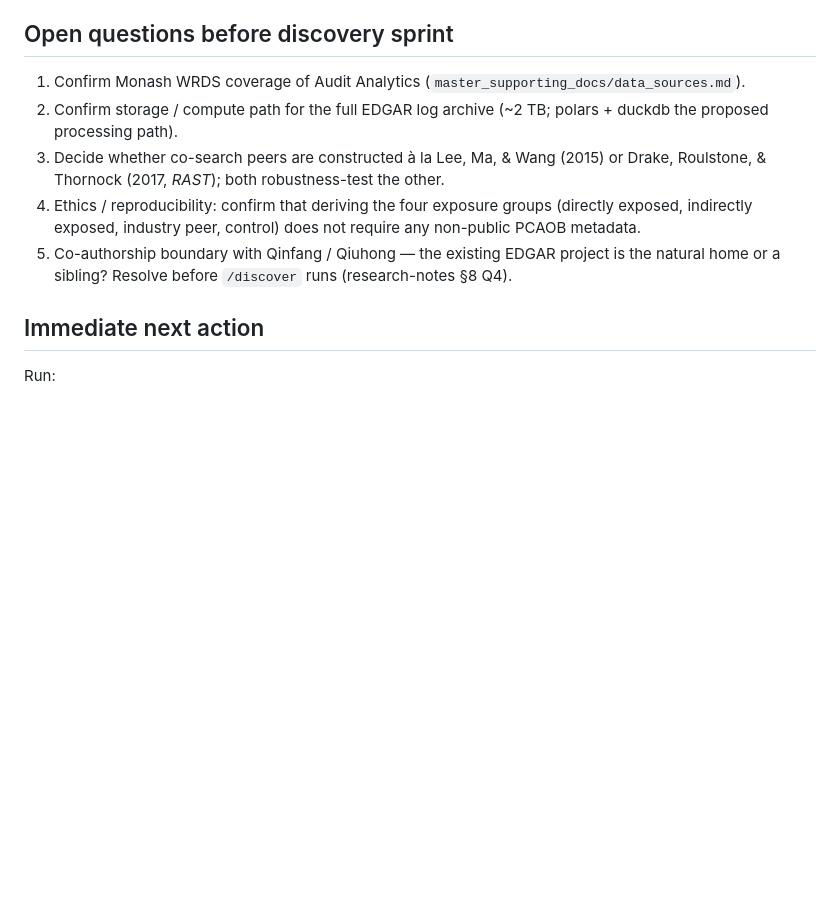
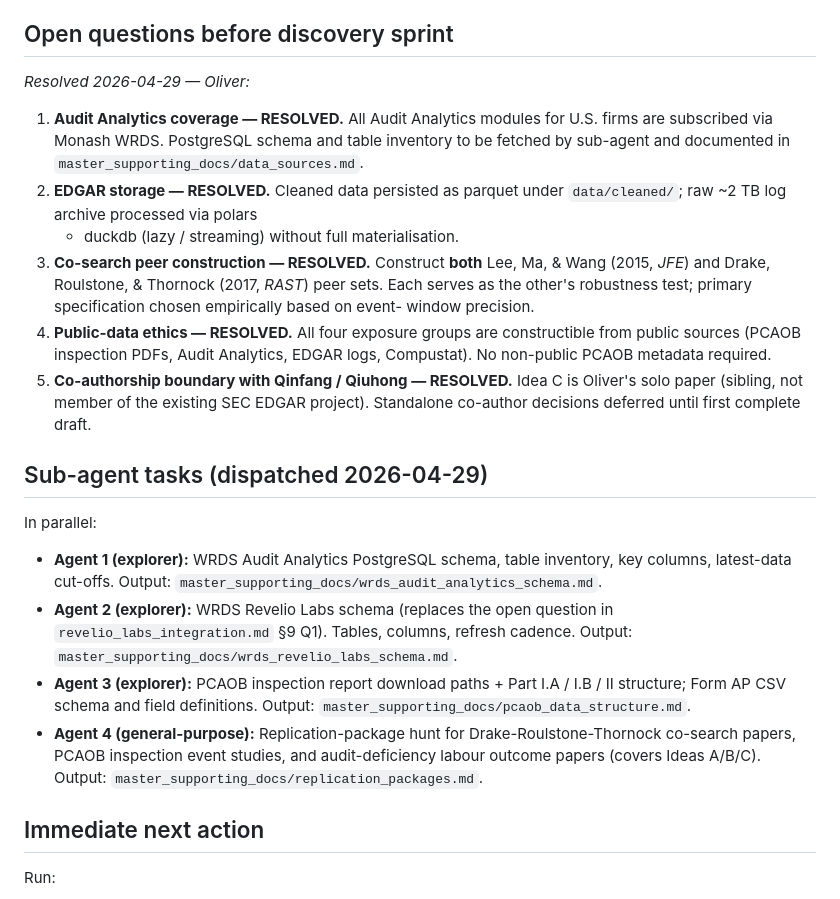
Before and after one commit to darknight281/Pcaob_Inspections, a Markdown page: quality_reports/plans/2026-04-29_idea_c_scoping.md, the part around the change. Rendered like a GitHub page; blank space fills up the shorter version.

Commit message:
docs(idea-c): resolve 5 open scoping questions and assign sub-agent tasks
- WRDS Audit Analytics: full module access confirmed (Monash sub).
- EDGAR storage: parquet for cleaned data; polars+duckdb on ~2 TB raw.
- Co-search peers: build both Lee-Ma-Wang (2015) and DRT (2017) sets.
- Public-data ethics: all four exposure groups derivable from public sources.
- Co-authorship: Idea C is Oliver's solo paper (sibling to SEC EDGAR project).

Records four parallel sub-agent tasks dispatched 2026-04-29 to fetch
WRDS schemas (Audit Analytics, Revelio Labs), PCAOB/Form AP data
structure, and a replication-package inventory.

```diff
--- a/quality_reports/plans/2026-04-29_idea_c_scoping.md
+++ b/quality_reports/plans/2026-04-29_idea_c_scoping.md
@@ -76,19 +76,49 @@ signature on the 10-K, not the office.
 
 ## Open questions before discovery sprint
 
-1. Confirm Monash WRDS coverage of Audit Analytics
-   (`master_supporting_docs/data_sources.md`).
-2. Confirm storage / compute path for the full EDGAR log archive
-   (~2 TB; polars + duckdb the proposed processing path).
-3. Decide whether co-search peers are constructed à la Lee, Ma, & Wang
-   (2015) or Drake, Roulstone, & Thornock (2017, *RAST*); both
-   robustness-test the other.
-4. Ethics / reproducibility: confirm that deriving the four exposure
-   groups (directly exposed, indirectly exposed, industry peer,
-   control) does not require any non-public PCAOB metadata.
-5. Co-authorship boundary with Qinfang / Qiuhong — the existing
-   EDGAR project is the natural home or a sibling? Resolve before
-   `/discover` runs (research-notes §8 Q4).
+*Resolved 2026-04-29 — Oliver:*
+
+1. **Audit Analytics coverage — RESOLVED.** All Audit Analytics
+   modules for U.S. firms are subscribed via Monash WRDS. PostgreSQL
+   schema and table inventory to be fetched by sub-agent and
+   documented in `master_supporting_docs/data_sources.md`.
+2. **EDGAR storage — RESOLVED.** Cleaned data persisted as parquet
+   under `data/cleaned/`; raw ~2 TB log archive processed via polars
+   + duckdb (lazy / streaming) without full materialisation.
+3. **Co-search peer construction — RESOLVED.** Construct **both**
+   Lee, Ma, & Wang (2015, *JFE*) and Drake, Roulstone, & Thornock
+   (2017, *RAST*) peer sets. Each serves as the other's robustness
+   test; primary specification chosen empirically based on event-
+   window precision.
+4. **Public-data ethics — RESOLVED.** All four exposure groups are
+   constructible from public sources (PCAOB inspection PDFs, Audit
+   Analytics, EDGAR logs, Compustat). No non-public PCAOB metadata
+   required.
+5. **Co-authorship boundary with Qinfang / Qiuhong — RESOLVED.**
+   Idea C is Oliver's solo paper (sibling, not member of the
+   existing SEC EDGAR project). Standalone co-author decisions
+   deferred until first complete draft.
+
+## Sub-agent tasks (dispatched 2026-04-29)
+
+In parallel:
+
+- **Agent 1 (explorer):** WRDS Audit Analytics PostgreSQL schema,
+  table inventory, key columns, latest-data cut-offs. Output:
+  `master_supporting_docs/wrds_audit_analytics_schema.md`.
+- **Agent 2 (explorer):** WRDS Revelio Labs schema (replaces the
+  open question in `revelio_labs_integration.md` §9 Q1). Tables,
+  columns, refresh cadence. Output:
+  `master_supporting_docs/wrds_revelio_labs_schema.md`.
+- **Agent 3 (explorer):** PCAOB inspection report download paths +
+  Part I.A / I.B / II structure; Form AP CSV schema and field
+  definitions. Output:
+  `master_supporting_docs/pcaob_data_structure.md`.
+- **Agent 4 (general-purpose):** Replication-package hunt for
+  Drake-Roulstone-Thornock co-search papers, PCAOB inspection
+  event studies, and audit-deficiency labour outcome papers
+  (covers Ideas A/B/C). Output:
+  `master_supporting_docs/replication_packages.md`.
 
 ## Immediate next action
 
```
